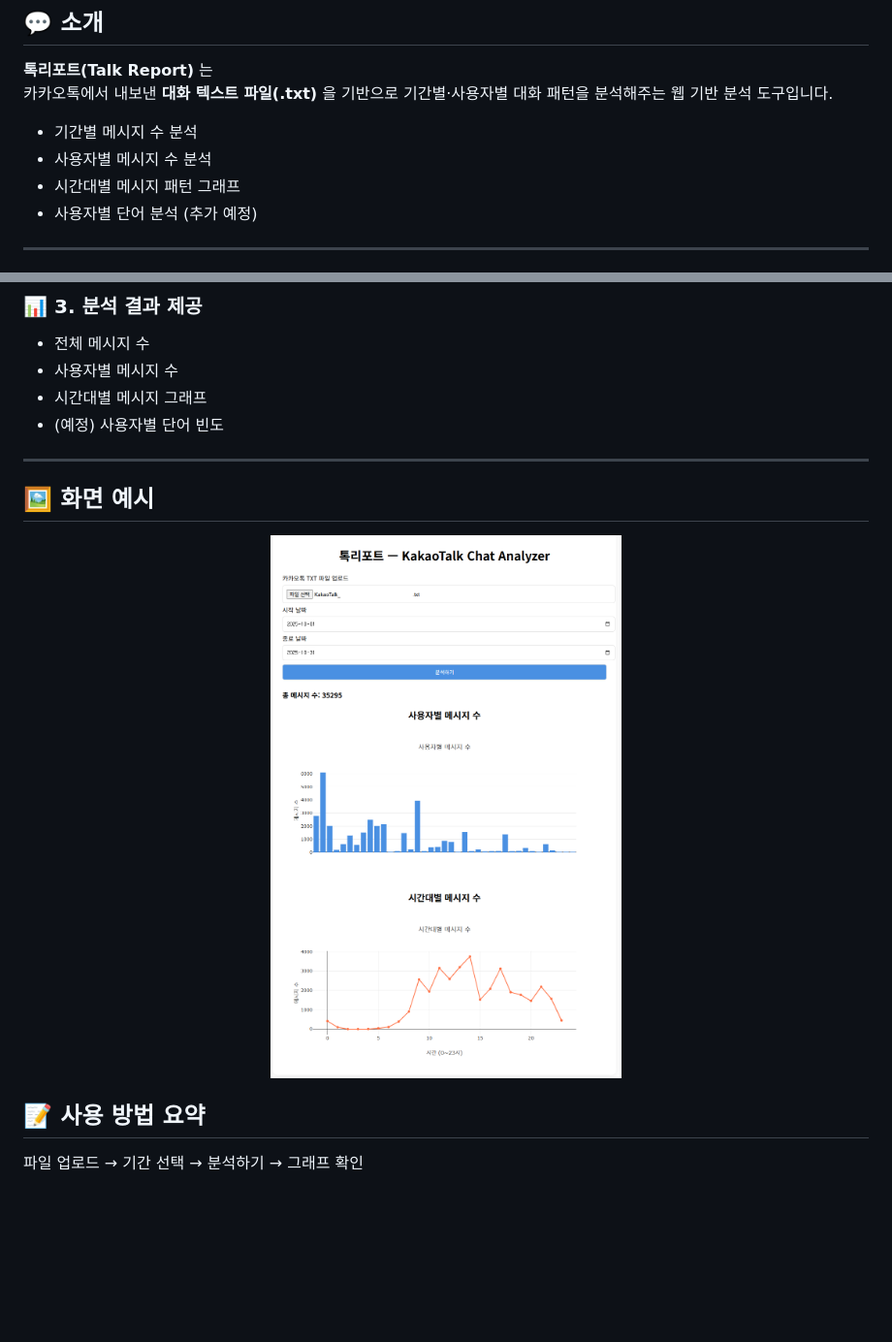
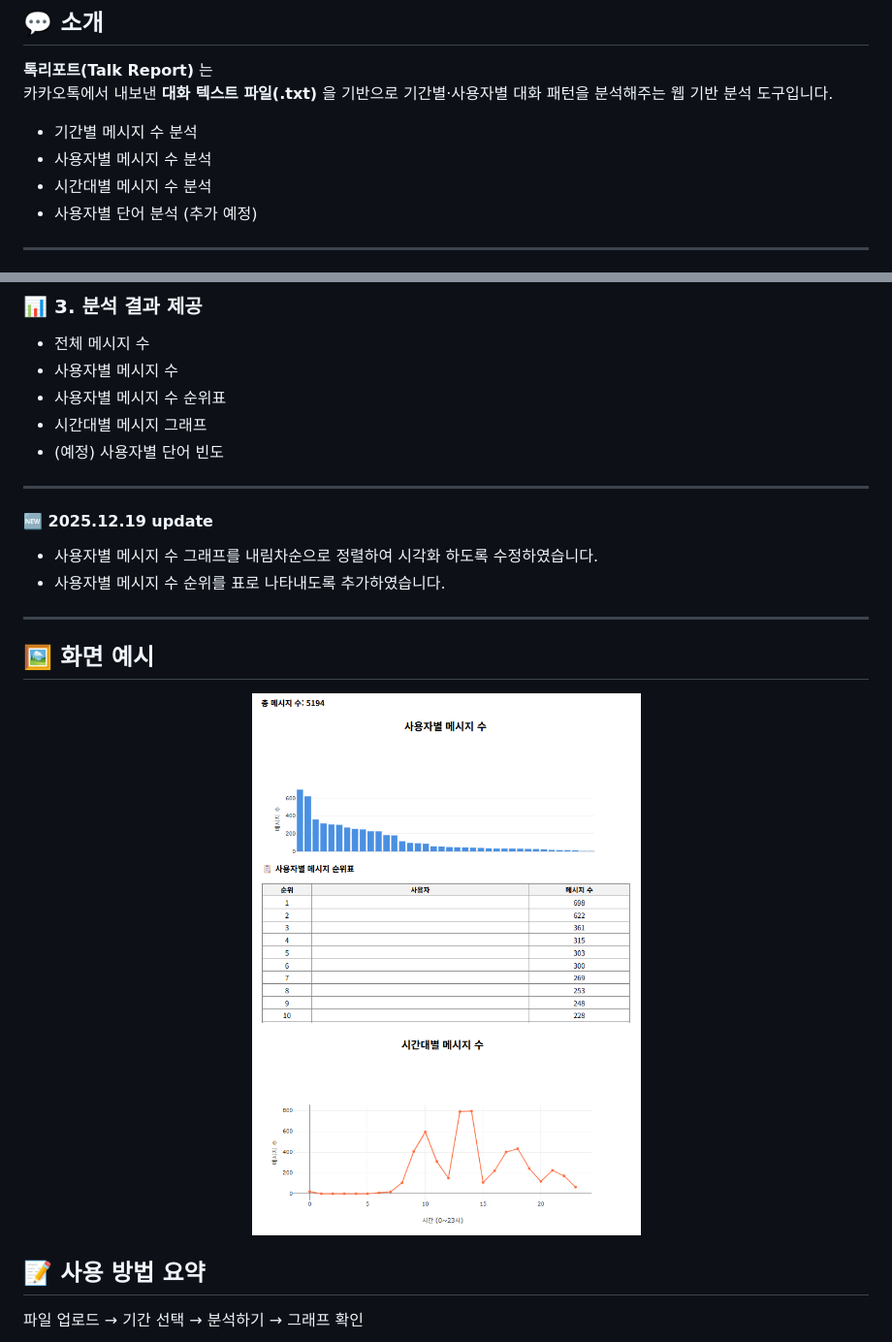
Before and after one commit to YOOHYOJEONG/Talk-Report, a Markdown page: readme.md, 2 parts joined by grey strips. Shown: that part at 97% size. GitHub-like rendering; pictures changed too: assert/example.png; blank space fills up the shorter version.

Commit message:
feat: 사용자별 메시지 수 그래프 시각화 수정, 사용자별 메시지 수 순위표 추가

```diff
--- a/readme.md
+++ b/readme.md
@@ -23,7 +23,7 @@
 
 - 기간별 메시지 수 분석
 - 사용자별 메시지 수 분석
-- 시간대별 메시지 패턴 그래프
+- 시간대별 메시지 수 분석
 - 사용자별 단어 분석 (추가 예정)
 
 ---
@@ -39,8 +39,13 @@
 ### 📊 3. 분석 결과 제공
 - 전체 메시지 수
 - 사용자별 메시지 수
+- 사용자별 메시지 수 순위표
 - 시간대별 메시지 그래프
 - (예정) 사용자별 단어 빈도
+---
+#### 🆕 2025.12.19 update
+- 사용자별 메시지 수 그래프를 내림차순으로 정렬하여 시각화 하도록 수정하였습니다.
+- 사용자별 메시지 수 순위를 표로 나타내도록 추가하였습니다.
 ---
 
 ## 🖼️ 화면 예시
```
Also changed, not shown: 2 other files.
